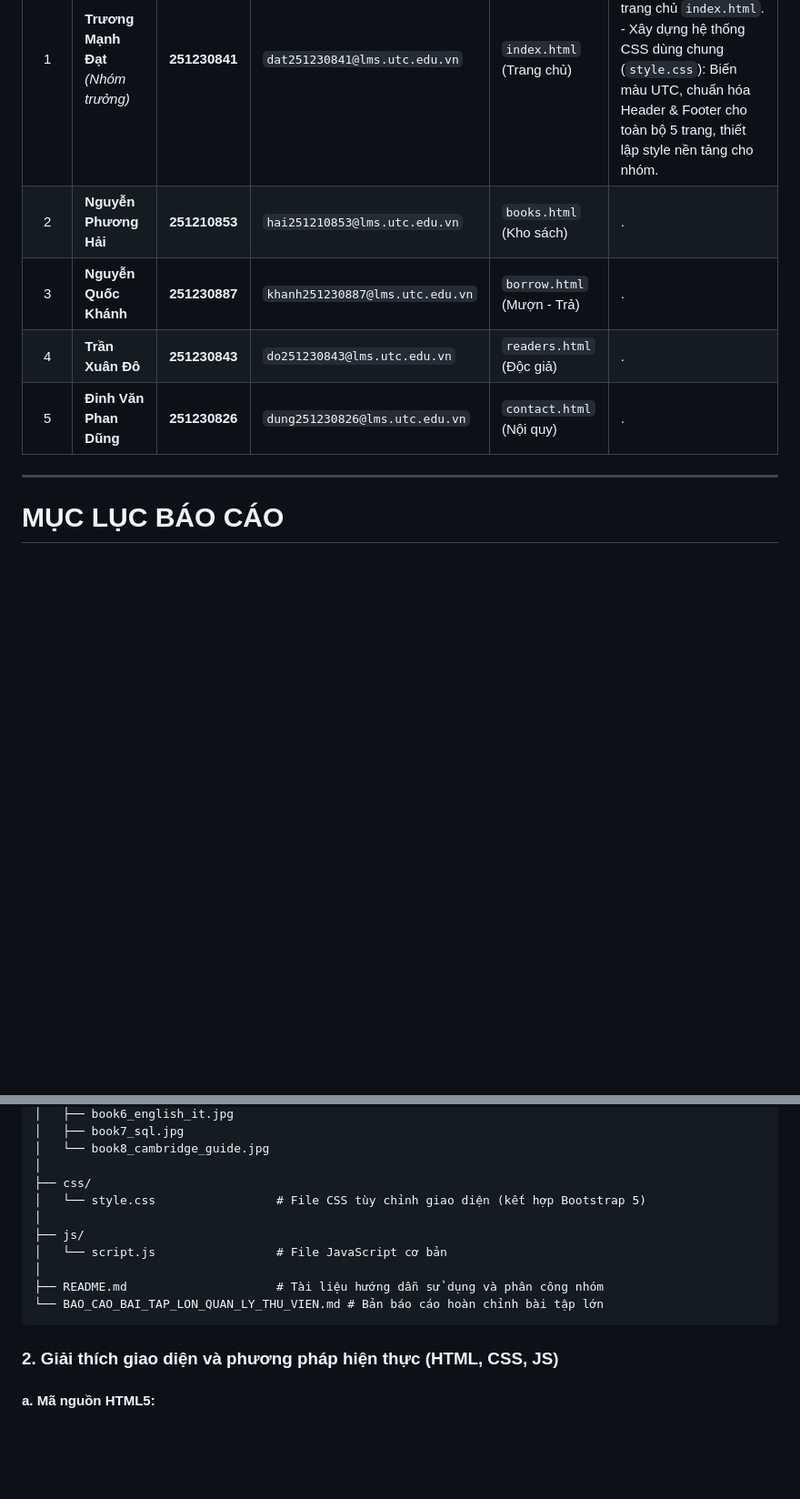
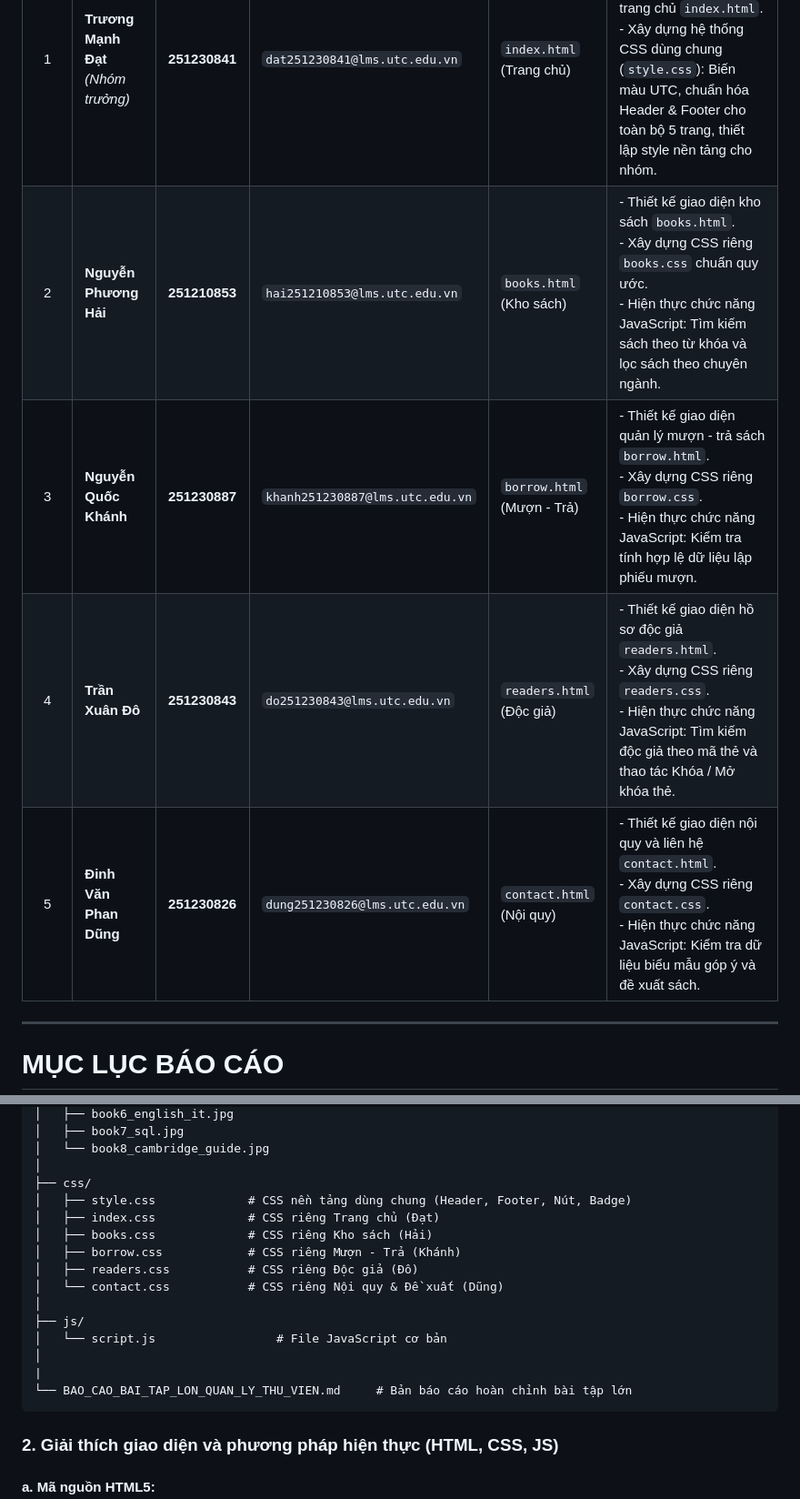
Before and after one commit to truongmanhdat07/web_development, a Markdown page: BTL_ThietKeWeb/BAO_CAO_BAI_TAP_LON_QUAN_LY_THU_VIEN.md, 2 parts joined by grey strips. Shown at 91% size. Rendered like a GitHub page; blank space fills up the shorter version.

Commit message:
update bao_cao

````diff
--- a/BTL_ThietKeWeb/BAO_CAO_BAI_TAP_LON_QUAN_LY_THU_VIEN.md
+++ b/BTL_ThietKeWeb/BAO_CAO_BAI_TAP_LON_QUAN_LY_THU_VIEN.md
@@ -20,10 +20,10 @@
 | STT | Họ và tên sinh viên                    | Mã sinh viên  | Email                           | Trang phụ trách               | Nhiệm vụ chính trong dự án |
 | :-: | :------------------------------------- | :-----------: | :------------------------------ | :---------------------------- | :------------------------- |
 |  1  | **Trương Mạnh Đạt**<br>_(Nhóm trưởng)_ | **251230841** | `dat251230841@lms.utc.edu.vn`   | `index.html`<br>(Trang chủ)   | - Điều phối dự án, quản lý Git repository.<br>- Thiết kế giao diện trang chủ `index.html`.<br>- Xây dựng hệ thống CSS dùng chung (`style.css`): Biến màu UTC, chuẩn hóa Header & Footer cho toàn bộ 5 trang, thiết lập style nền tảng cho nhóm. |
-|  2  | **Nguyễn Phương Hải**                  | **251210853** | `hai251210853@lms.utc.edu.vn`   | `books.html`<br>(Kho sách)    | .                          |
-|  3  | **Nguyễn Quốc Khánh**                  | **251230887** | `khanh251230887@lms.utc.edu.vn` | `borrow.html`<br>(Mượn - Trả) | .                          |
-|  4  | **Trần Xuân Đô**                       | **251230843** | `do251230843@lms.utc.edu.vn`    | `readers.html`<br>(Độc giả)   | .                          |
-|  5  | **Đinh Văn Phan Dũng**                 | **251230826** | `dung251230826@lms.utc.edu.vn`  | `contact.html`<br>(Nội quy)   | .                          |
+|  2  | **Nguyễn Phương Hải**                  | **251210853** | `hai251210853@lms.utc.edu.vn`   | `books.html`<br>(Kho sách)    | - Thiết kế giao diện kho sách `books.html`.<br>- Xây dựng CSS riêng `books.css` chuẩn quy ước.<br>- Hiện thực chức năng JavaScript: Tìm kiếm sách theo từ khóa và lọc sách theo chuyên ngành. |
+|  3  | **Nguyễn Quốc Khánh**                  | **251230887** | `khanh251230887@lms.utc.edu.vn` | `borrow.html`<br>(Mượn - Trả) | - Thiết kế giao diện quản lý mượn - trả sách `borrow.html`.<br>- Xây dựng CSS riêng `borrow.css`.<br>- Hiện thực chức năng JavaScript: Kiểm tra tính hợp lệ dữ liệu lập phiếu mượn. |
+|  4  | **Trần Xuân Đô**                       | **251230843** | `do251230843@lms.utc.edu.vn`    | `readers.html`<br>(Độc giả)   | - Thiết kế giao diện hồ sơ độc giả `readers.html`.<br>- Xây dựng CSS riêng `readers.css`.<br>- Hiện thực chức năng JavaScript: Tìm kiếm độc giả theo mã thẻ và thao tác Khóa / Mở khóa thẻ. |
+|  5  | **Đinh Văn Phan Dũng**                 | **251230826** | `dung251230826@lms.utc.edu.vn`  | `contact.html`<br>(Nội quy)   | - Thiết kế giao diện nội quy và liên hệ `contact.html`.<br>- Xây dựng CSS riêng `contact.css`.<br>- Hiện thực chức năng JavaScript: Kiểm tra dữ liệu biểu mẫu góp ý và đề xuất sách. |
 
 ---
 
@@ -186,13 +186,18 @@ BTL_ThietKeWeb
 │   └── book8_cambridge_guide.jpg
 │
 ├── css/
-│   └── style.css                 # File CSS tùy chỉnh giao diện (kết hợp Bootstrap 5)
+│   ├── style.css             # CSS nền tảng dùng chung (Header, Footer, Nút, Badge)
+│   ├── index.css             # CSS riêng Trang chủ (Đạt)
+│   ├── books.css             # CSS riêng Kho sách (Hải)
+│   ├── borrow.css            # CSS riêng Mượn - Trả (Khánh)
+│   ├── readers.css           # CSS riêng Độc giả (Đô)
+│   └── contact.css           # CSS riêng Nội quy & Đề xuất (Dũng)
 │
 ├── js/
 │   └── script.js                 # File JavaScript cơ bản
 │
-├── README.md                     # Tài liệu hướng dẫn sử dụng và phân công nhóm
-└── BAO_CAO_BAI_TAP_LON_QUAN_LY_THU_VIEN.md # Bản báo cáo hoàn chỉnh bài tập lớn
+|
+└── BAO_CAO_BAI_TAP_LON_QUAN_LY_THU_VIEN.md     # Bản báo cáo hoàn chỉnh bài tập lớn
 ```
 
 ### 2. Giải thích giao diện và phương pháp hiện thực (HTML, CSS, JS)
````
